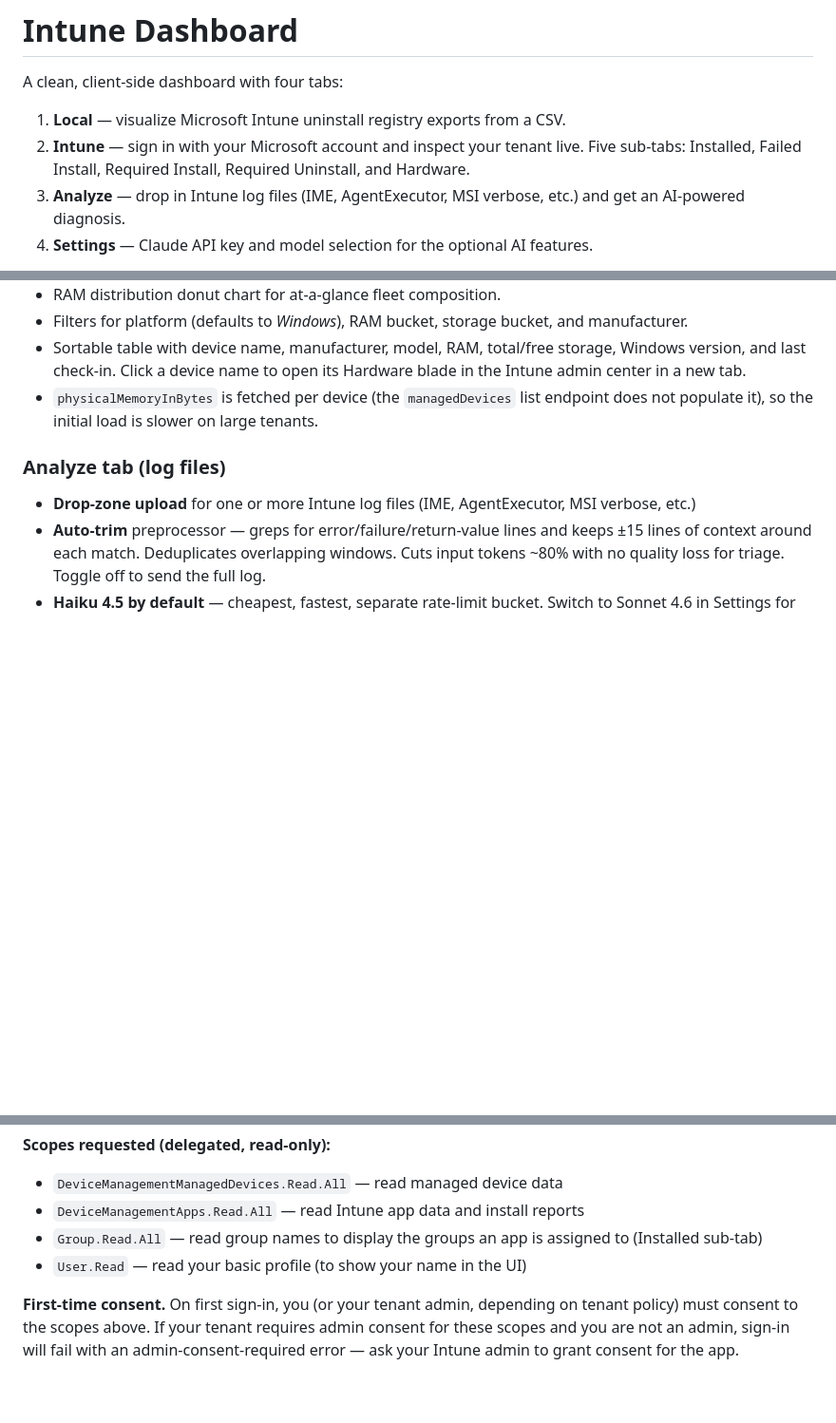
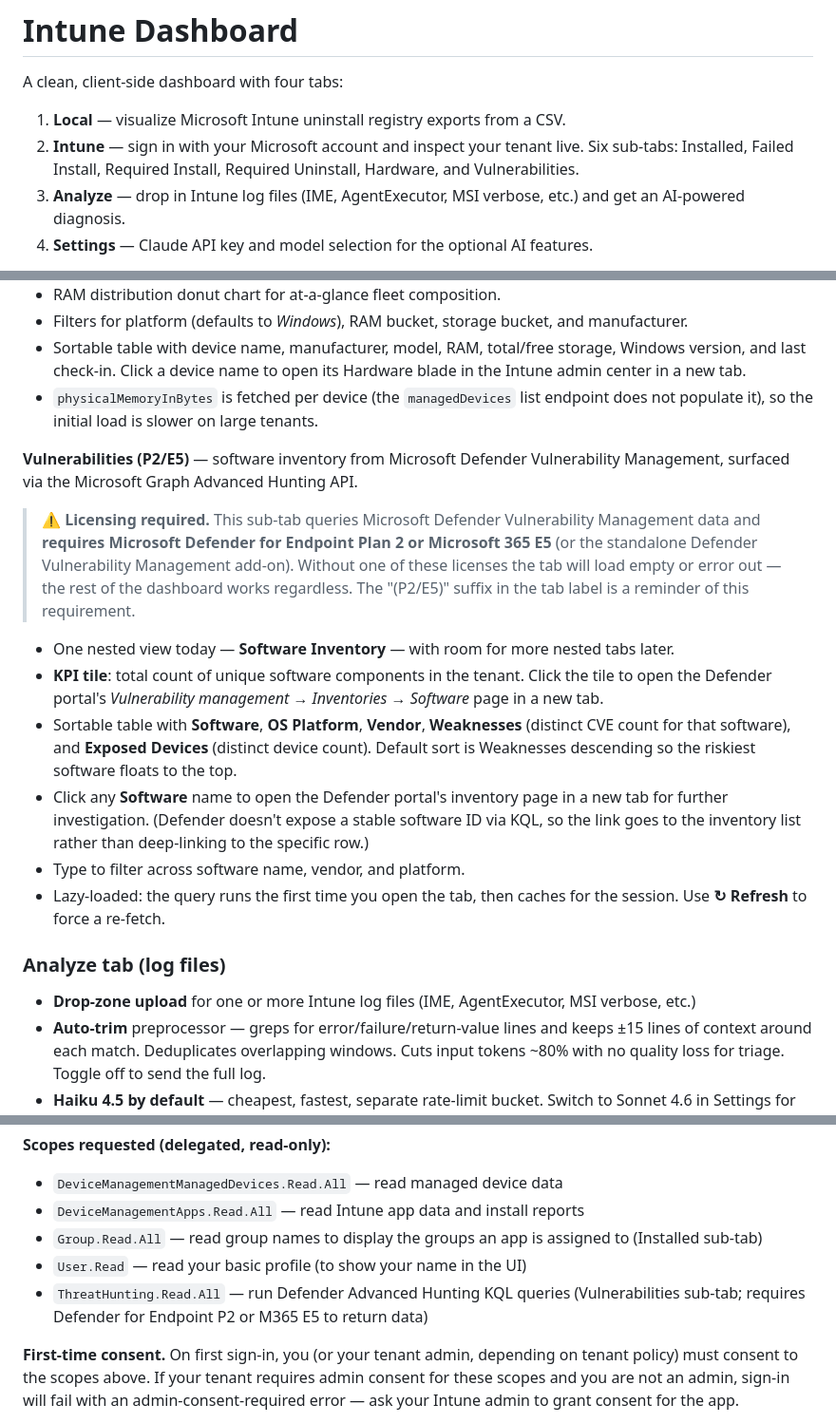
Before and after one commit to haavarstein/intune-dashboard, a Markdown page: README.md, 3 parts joined by grey strips. Shown at 95% size. Rendered like a GitHub page; blank space fills up the shorter version.

```diff
--- a/README.md
+++ b/README.md
@@ -3,7 +3,7 @@
 A clean, client-side dashboard with four tabs:
 
 1. **Local** — visualize Microsoft Intune uninstall registry exports from a CSV.
-2. **Intune** — sign in with your Microsoft account and inspect your tenant live. Five sub-tabs: Installed, Failed Install, Required Install, Required Uninstall, and Hardware.
+2. **Intune** — sign in with your Microsoft account and inspect your tenant live. Six sub-tabs: Installed, Failed Install, Required Install, Required Uninstall, Hardware, and Vulnerabilities.
 3. **Analyze** — drop in Intune log files (IME, AgentExecutor, MSI verbose, etc.) and get an AI-powered diagnosis.
 4. **Settings** — Claude API key and model selection for the optional AI features.
 
@@ -54,6 +54,17 @@ Sign in once with MSAL — all four sub-tabs share the same session.
 - Sortable table with device name, manufacturer, model, RAM, total/free storage, Windows version, and last check-in. Click a device name to open its Hardware blade in the Intune admin center in a new tab.
 - `physicalMemoryInBytes` is fetched per device (the `managedDevices` list endpoint does not populate it), so the initial load is slower on large tenants.
 
+**Vulnerabilities (P2/E5)** — software inventory from Microsoft Defender Vulnerability Management, surfaced via the Microsoft Graph Advanced Hunting API.
+
+> ⚠️ **Licensing required.** This sub-tab queries Microsoft Defender Vulnerability Management data and **requires Microsoft Defender for Endpoint Plan 2 or Microsoft 365 E5** (or the standalone Defender Vulnerability Management add-on). Without one of these licenses the tab will load empty or error out — the rest of the dashboard works regardless. The "(P2/E5)" suffix in the tab label is a reminder of this requirement.
+
+- One nested view today — **Software Inventory** — with room for more nested tabs later.
+- **KPI tile**: total count of unique software components in the tenant. Click the tile to open the Defender portal's *Vulnerability management → Inventories → Software* page in a new tab.
+- Sortable table with **Software**, **OS Platform**, **Vendor**, **Weaknesses** (distinct CVE count for that software), and **Exposed Devices** (distinct device count). Default sort is Weaknesses descending so the riskiest software floats to the top.
+- Click any **Software** name to open the Defender portal's inventory page in a new tab for further investigation. (Defender doesn't expose a stable software ID via KQL, so the link goes to the inventory list rather than deep-linking to the specific row.)
+- Type to filter across software name, vendor, and platform.
+- Lazy-loaded: the query runs the first time you open the tab, then caches for the session. Use **↻ Refresh** to force a re-fetch.
+
 ### Analyze tab (log files)
 - **Drop-zone upload** for one or more Intune log files (IME, AgentExecutor, MSI verbose, etc.)
 - **Auto-trim** preprocessor — greps for error/failure/return-value lines and keeps ±15 lines of context around each match. Deduplicates overlapping windows. Cuts input tokens ~80% with no quality loss for triage. Toggle off to send the full log.
@@ -90,6 +101,7 @@ When you click **Sign in with Microsoft**, the dashboard uses MSAL.js to open a
 - `DeviceManagementApps.Read.All` — read Intune app data and install reports
 - `Group.Read.All` — read group names to display the groups an app is assigned to (Installed sub-tab)
 - `User.Read` — read your basic profile (to show your name in the UI)
+- `ThreatHunting.Read.All` — run Defender Advanced Hunting KQL queries (Vulnerabilities sub-tab; requires Defender for Endpoint P2 or M365 E5 to return data)
 
 **First-time consent.** On first sign-in, you (or your tenant admin, depending on tenant policy) must consent to the scopes above. If your tenant requires admin consent for these scopes and you are not an admin, sign-in will fail with an admin-consent-required error — ask your Intune admin to grant consent for the app.
 
```
Also changed, not shown: other parts of README.md (+1 -0 lines).
